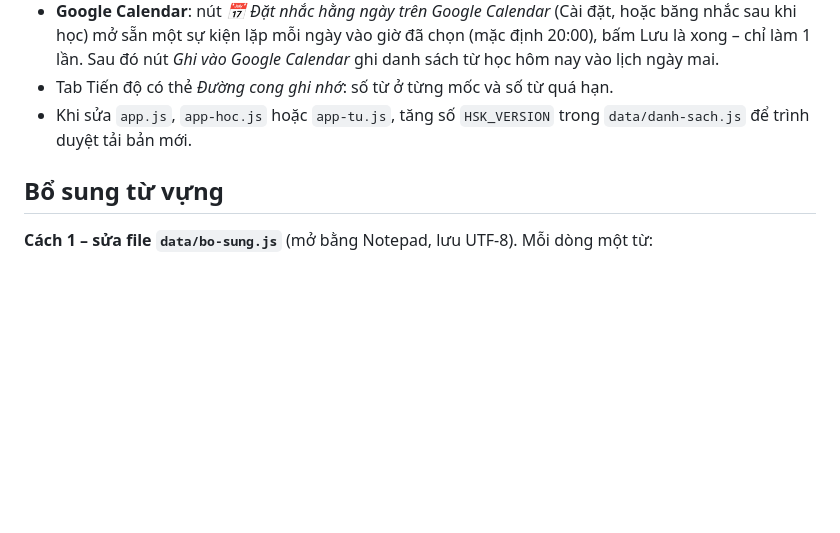
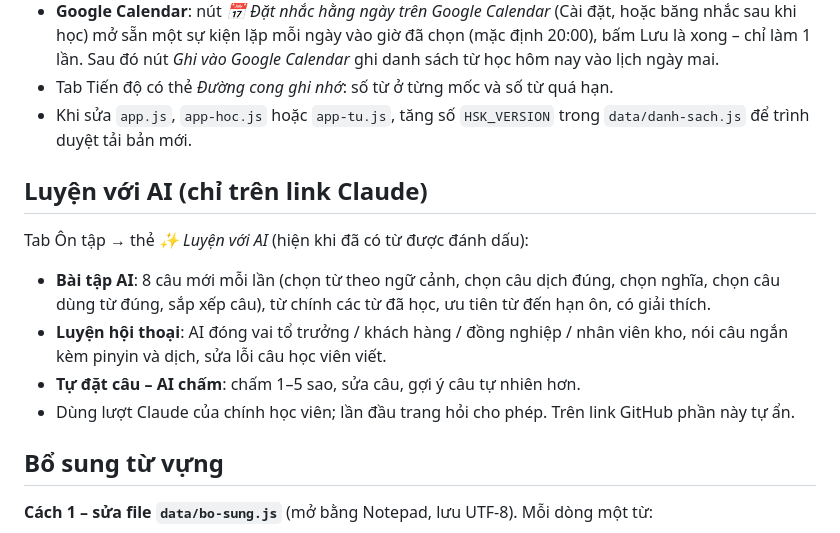
Before and after one commit to CallmeNanh-26/hsk30, a Markdown page: HUONG-DAN.md, the part around the change. Drawn GitHub-style; blank space fills up the shorter version.

Commit message:
Hướng dẫn phần luyện với AI

```diff
--- a/HUONG-DAN.md
+++ b/HUONG-DAN.md
@@ -23,6 +23,13 @@ Danh sách từ theo **新版HSK考试大纲 (2025)**, đúng với file 词汇
 - **Google Calendar**: nút *📅 Đặt nhắc hằng ngày trên Google Calendar* (Cài đặt, hoặc băng nhắc sau khi học) mở sẵn một sự kiện lặp mỗi ngày vào giờ đã chọn (mặc định 20:00), bấm Lưu là xong – chỉ làm 1 lần. Sau đó nút *Ghi vào Google Calendar* ghi danh sách từ học hôm nay vào lịch ngày mai.
 - Tab Tiến độ có thẻ *Đường cong ghi nhớ*: số từ ở từng mốc và số từ quá hạn.
 - Khi sửa `app.js`, `app-hoc.js` hoặc `app-tu.js`, tăng số `HSK_VERSION` trong `data/danh-sach.js` để trình duyệt tải bản mới.
+
+## Luyện với AI (chỉ trên link Claude)
+Tab Ôn tập → thẻ *✨ Luyện với AI* (hiện khi đã có từ được đánh dấu):
+- **Bài tập AI**: 8 câu mới mỗi lần (chọn từ theo ngữ cảnh, chọn câu dịch đúng, chọn nghĩa, chọn câu dùng từ đúng, sắp xếp câu), từ chính các từ đã học, ưu tiên từ đến hạn ôn, có giải thích.
+- **Luyện hội thoại**: AI đóng vai tổ trưởng / khách hàng / đồng nghiệp / nhân viên kho, nói câu ngắn kèm pinyin và dịch, sửa lỗi câu học viên viết.
+- **Tự đặt câu – AI chấm**: chấm 1–5 sao, sửa câu, gợi ý câu tự nhiên hơn.
+- Dùng lượt Claude của chính học viên; lần đầu trang hỏi cho phép. Trên link GitHub phần này tự ẩn.
 
 ## Bổ sung từ vựng
 **Cách 1 – sửa file `data/bo-sung.js`** (mở bằng Notepad, lưu UTF-8). Mỗi dòng một từ:
```
